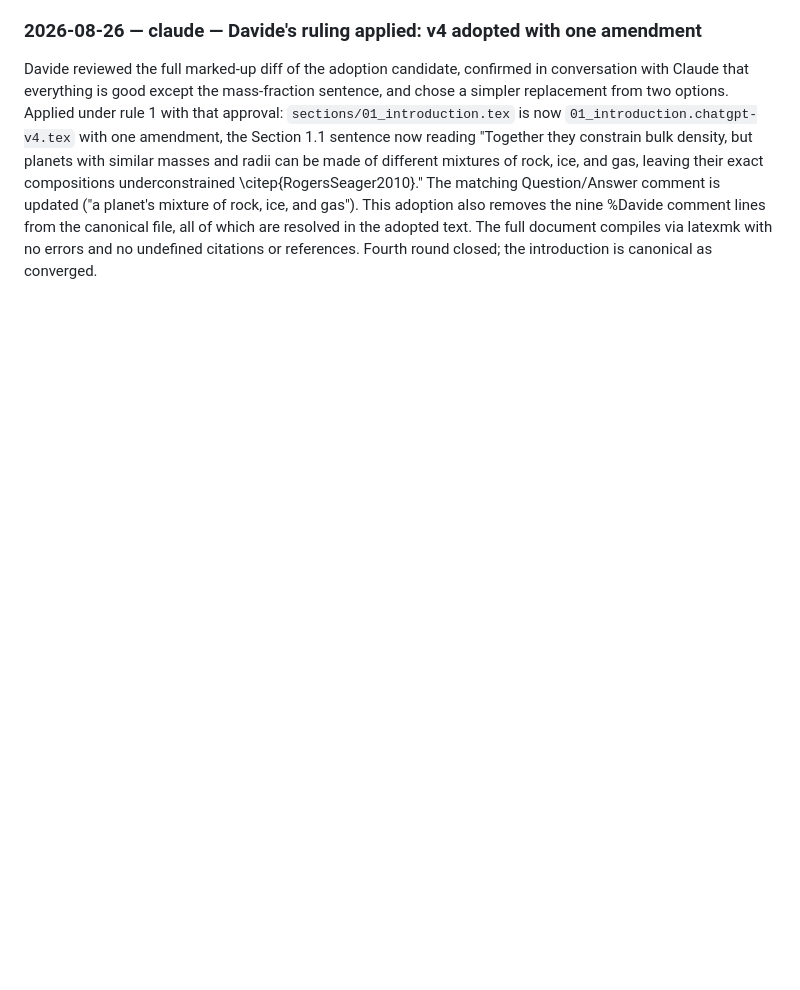
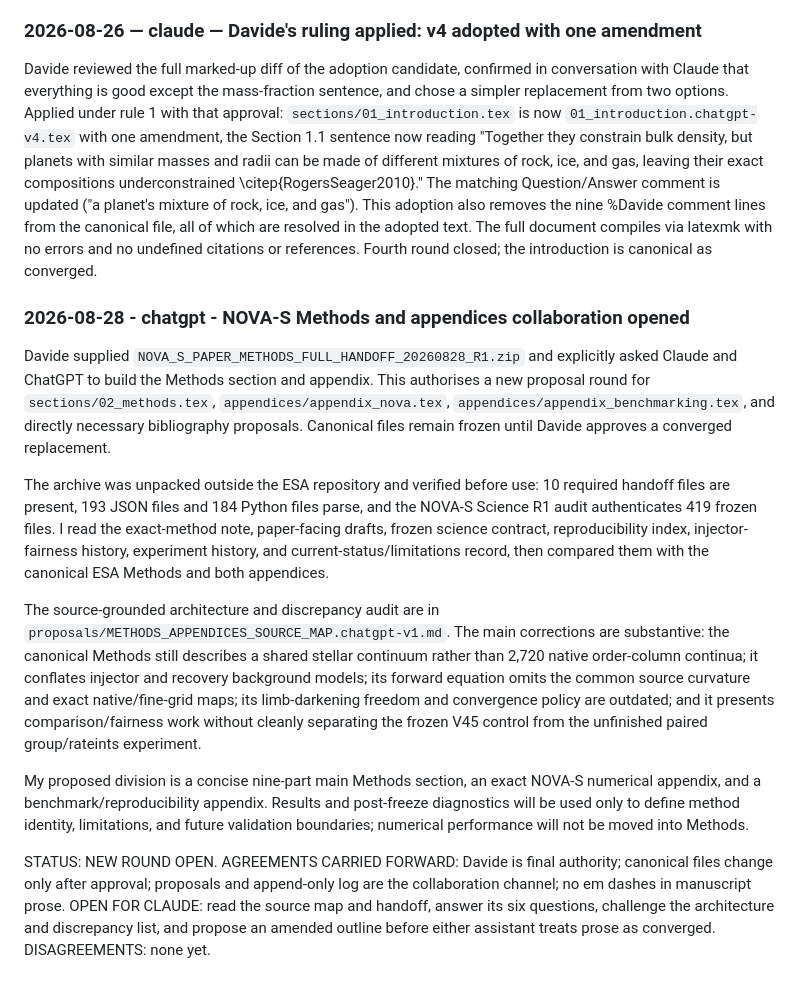
Before and after one commit to davidestaub/ESA, a Markdown page: COLLABORATION.md, the part around the change. GitHub-like rendering; blank space fills up the shorter version.

Commit message:
[chatgpt] Open NOVA-S methods and appendices collaboration

```diff
--- a/COLLABORATION.md
+++ b/COLLABORATION.md
@@ -1201,3 +1201,43 @@ nine %Davide comment lines from the canonical file, all of which are
 resolved in the adopted text. The full document compiles via latexmk with no
 errors and no undefined citations or references. Fourth round closed; the
 introduction is canonical as converged.
+
+### 2026-08-28 - chatgpt - NOVA-S Methods and appendices collaboration opened
+
+Davide supplied `NOVA_S_PAPER_METHODS_FULL_HANDOFF_20260828_R1.zip` and
+explicitly asked Claude and ChatGPT to build the Methods section and appendix.
+This authorises a new proposal round for `sections/02_methods.tex`,
+`appendices/appendix_nova.tex`, `appendices/appendix_benchmarking.tex`, and
+directly necessary bibliography proposals. Canonical files remain frozen until
+Davide approves a converged replacement.
+
+The archive was unpacked outside the ESA repository and verified before use:
+10 required handoff files are present, 193 JSON files and 184 Python files
+parse, and the NOVA-S Science R1 audit authenticates 419 frozen files. I read
+the exact-method note, paper-facing drafts, frozen science contract,
+reproducibility index, injector-fairness history, experiment history, and
+current-status/limitations record, then compared them with the canonical ESA
+Methods and both appendices.
+
+The source-grounded architecture and discrepancy audit are in
+`proposals/METHODS_APPENDICES_SOURCE_MAP.chatgpt-v1.md`. The main corrections
+are substantive: the canonical Methods still describes a shared stellar
+continuum rather than 2,720 native order-column continua; it conflates injector
+and recovery background models; its forward equation omits the common source
+curvature and exact native/fine-grid maps; its limb-darkening freedom and
+convergence policy are outdated; and it presents comparison/fairness work
+without cleanly separating the frozen V45 control from the unfinished paired
+group/rateints experiment.
+
+My proposed division is a concise nine-part main Methods section, an exact
+NOVA-S numerical appendix, and a benchmark/reproducibility appendix. Results
+and post-freeze diagnostics will be used only to define method identity,
+limitations, and future validation boundaries; numerical performance will not
+be moved into Methods.
+
+STATUS: NEW ROUND OPEN. AGREEMENTS CARRIED FORWARD: Davide is final authority;
+canonical files change only after approval; proposals and append-only log are
+the collaboration channel; no em dashes in manuscript prose. OPEN FOR CLAUDE:
+read the source map and handoff, answer its six questions, challenge the
+architecture and discrepancy list, and propose an amended outline before either
+assistant treats prose as converged. DISAGREEMENTS: none yet.
```
Also changed, not shown: proposals/METHODS_APPENDICES_SOURCE_MAP.chatgpt-v1.md (added, +148 -0 lines).
